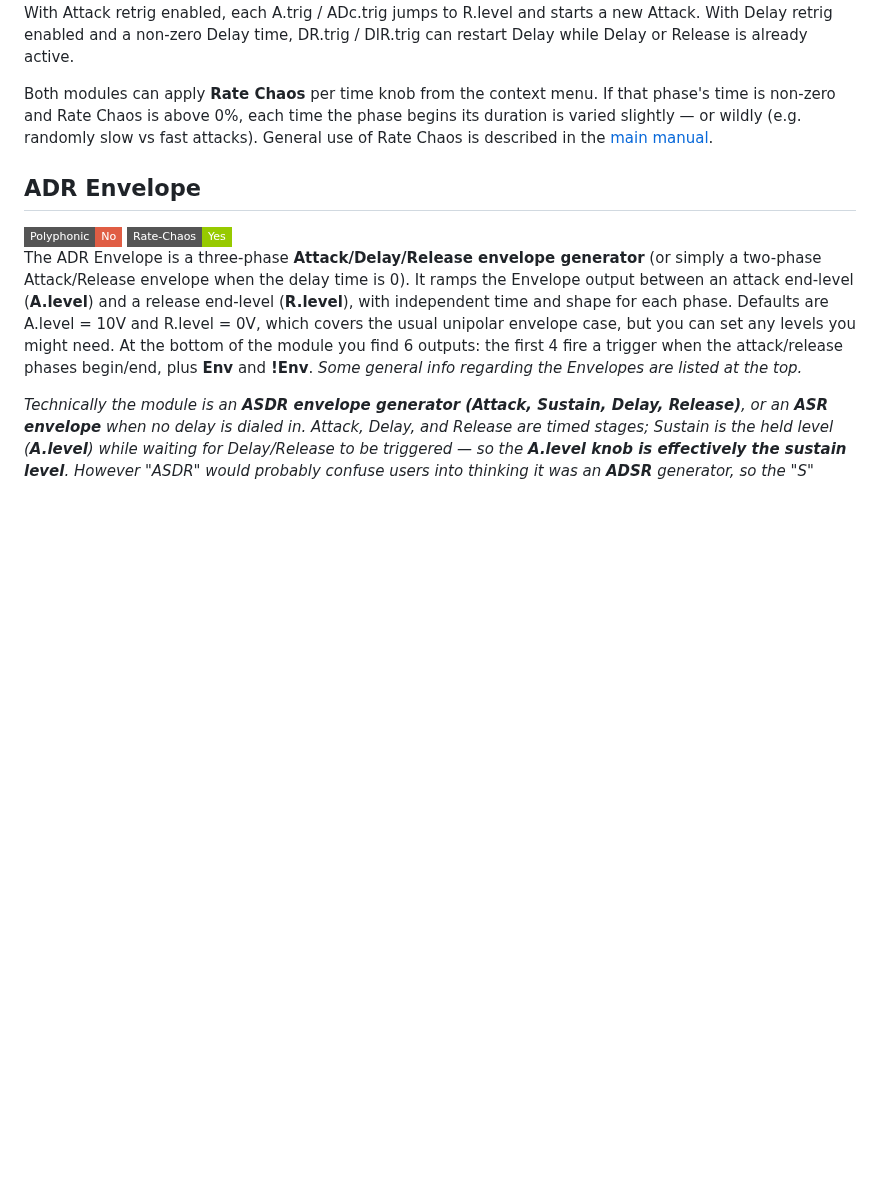
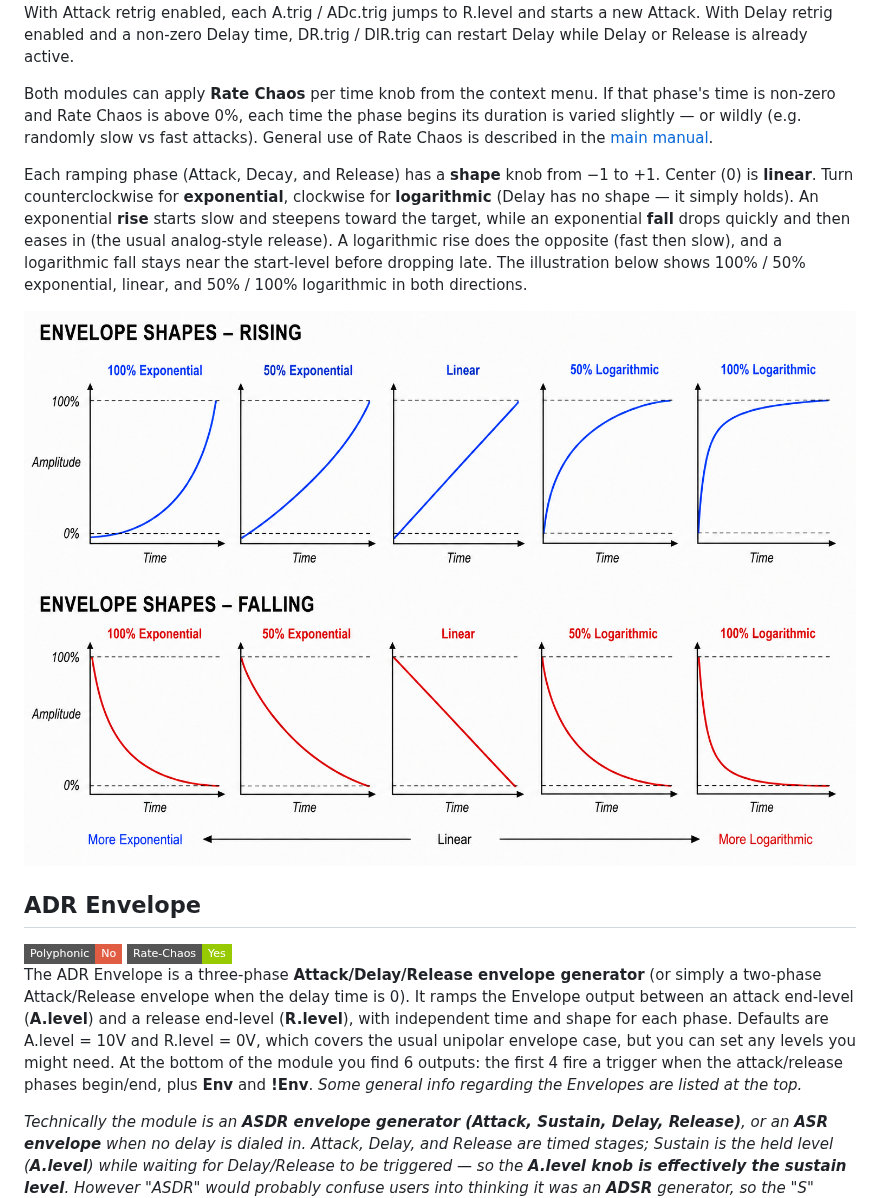
Before and after one commit to pellelil/InfNoiseRack, a Markdown page: doc/Envelope.md, the part around the change. Drawn GitHub-style; pictures changed too: doc/img/EnvelopeShapes.png (added); badges without logos; blank space fills up the shorter version.

Commit message:
Added envelope-shape illustrations

```diff
--- a/doc/Envelope.md
+++ b/doc/Envelope.md
@@ -10,6 +10,10 @@ The **time knobs dial in a rate**, not a fixed duration, unless you let the phas
 If a phase is interrupted mid-ramp (for example the phase-gate falls before Attack finishes), the new phase starts from the **current envelope voltage**, not from the previous target. An already-active phase is ignored unless you enable Attack and/or Delay retrig. **Attack/Delay retrig is only possible on the dedicated trig inputs** — Phase always switches between Attack and Delay/Release, whether it is in gate or trigger mode. With Attack retrig enabled, each A.trig / ADc.trig jumps to R.level and starts a new Attack. With Delay retrig enabled and a non-zero Delay time, DR.trig / DlR.trig can restart Delay while Delay or Release is already active.
 
 Both modules can apply **Rate Chaos** per time knob from the context menu. If that phase's time is non-zero and Rate Chaos is above 0%, each time the phase begins its duration is varied slightly — or wildly (e.g. randomly slow vs fast attacks). General use of Rate Chaos is described in the [main manual](manual.md#rate-chaos).
+
+Each ramping phase (Attack, Decay, and Release) has a **shape** knob from −1 to +1. Center (0) is **linear**. Turn counterclockwise for **exponential**, clockwise for **logarithmic** (Delay has no shape — it simply holds). An exponential **rise** starts slow and steepens toward the target, while an exponential **fall** drops quickly and then eases in (the usual analog-style release). A logarithmic rise does the opposite (fast then slow), and a logarithmic fall stays near the start-level before dropping late. The illustration below shows 100% / 50% exponential, linear, and 50% / 100% logarithmic in both directions.
+
+![Envelope shapes](img/EnvelopeShapes.png)
 
 ## ADR Envelope
 ![Features](https://img.shields.io/badge/Polyphonic-No-red.svg?style=flat-square)
```
